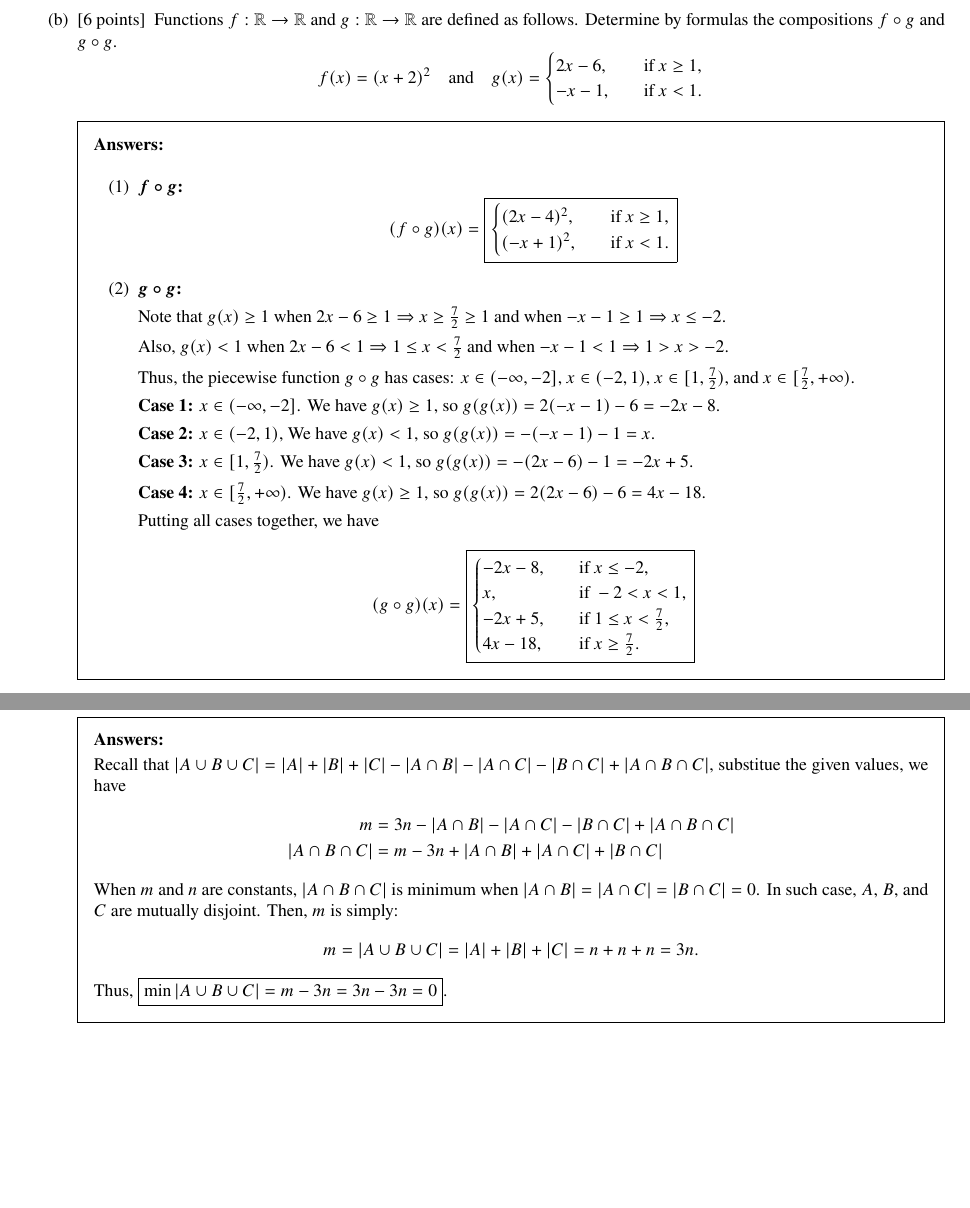
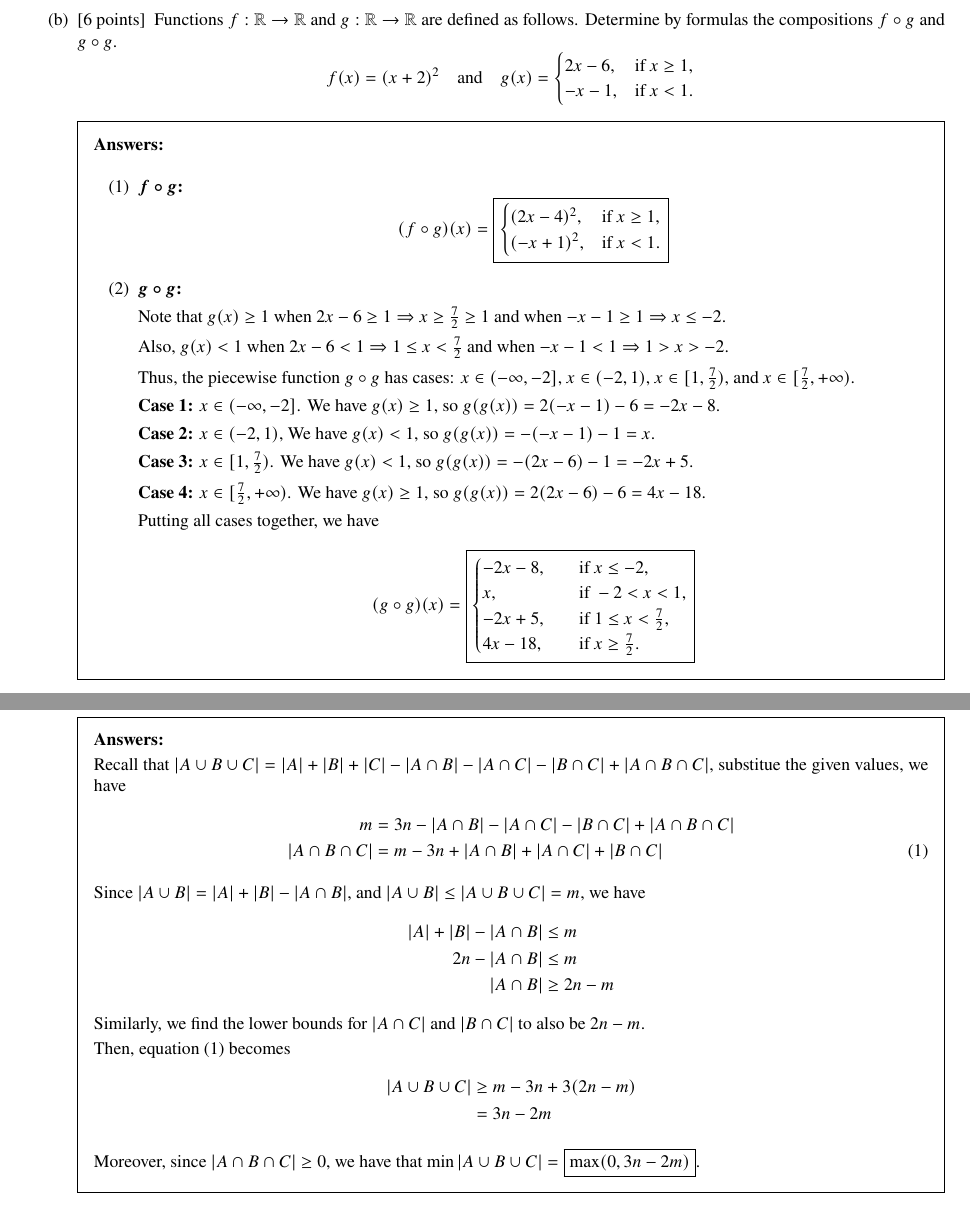
Before and after one commit to ShingZhanho/HKU-Notes, a LaTeX problem sheet (src/COMP2121_1B-Assignment2/COMP2121_1B-Assignment2.tex): two parts of pages 2 and 8 of 12, joined at a grey line, cut so that both start at the same text, the shorter picture padded with empty space. Compiled offline with pdfLaTeX.

Commit message:
docs: fix q6b

```diff
--- a/src/COMP2121_1B-Assignment2/COMP2121_1B-Assignment2.tex
+++ b/src/COMP2121_1B-Assignment2/COMP2121_1B-Assignment2.tex
@@ -63,8 +63,8 @@
         Determine by formulas the compositions $f\circ g$ and $g\circ g$.
         \[
             f(x)=(x+2)^2\quad\text{and}\quad g(x)=\begin{cases}
-                2x-6,\quad&\text{if }x\geq1,\\
-                -x-1,\quad&\text{if }x<1.
+                2x-6,&\text{if }x\geq1,\\
+                -x-1,&\text{if }x<1.
             \end{cases}
         \]
 
@@ -499,15 +499,28 @@
                                             -\card{A\cap B}-\card{A\cap C}-\card{B\cap C}
                                             +\card{A\cap B\cap C}$,
             substitue the given values, we have
+            \begin{align}
+                m &= 3n-\card{A\cap B}-\card{A\cap C}-\card{B\cap C}+\card{A\cap B\cap C} \nonumber \label{eq:1}\\
+                \card{A\cap B\cap C} &= m-3n+\card{A\cap B}+\card{A\cap C}+\card{B\cap C}
+            \end{align}
+
+            Since $\card{A\cup B}=\card{A}+\card{B}-\card{A\cap B}$,
+            and $\card{A\cup B}\leq\card{A\cup B\cup C}=m$,
+            we have
             \begin{align*}
-                m &= 3n-\card{A\cap B}-\card{A\cap C}-\card{B\cap C}+\card{A\cap B\cap C} \\
-                \card{A\cap B\cap C} &= m-3n+\card{A\cap B}+\card{A\cap C}+\card{B\cap C}
+                \card{A}+\card{B}-\card{A\cap B} &\leq m \\
+                2n-\card{A\cap B} &\leq m \\
+                \card{A\cap B} &\geq 2n - m
             \end{align*}
-            When $m$ and $n$ are constants, $\card{A\cap B\cap C}$ is minimum when $\card{A\cap B}
-            =\card{A\cap C}=\card{B\cap C}=0$.
-            In such case, $A$, $B$, and $C$ are mutually disjoint. Then, $m$ is simply:
-            \[
-                m=\card{A\cup B\cup C}=\card{A}+\card{B}+\card{C}=n+n+n=3n.
-            \]
-            Thus, $\boxed{\min \card{A\cup B\cup C} = m-3n = 3n-3n = 0}$.
+            Similarly, we find the lower bounds for $\card{A\cap C}$ and $\card{B\cap C}$
+            to also be $2n - m$.
+
+            Then, equation \eqref{eq:1} becomes
+            \begin{align*}
+                \card{A\cup B\cup C} &\geq m - 3n + 3(2n - m) \\
+                &= 3n - 2m
+            \end{align*}
+
+            Moreover, since $\card{A\cap B\cap C}\geq0$, we have that
+            $\min\card{A\cup B\cup C}=\boxed{\max(0,3n-2m)}$.
         \end{solution}
```
Also changed, not shown: src/COMP2121_1B-Assignment2/COMP2121_1B-Assignment2.tex (8 more changed lines).
